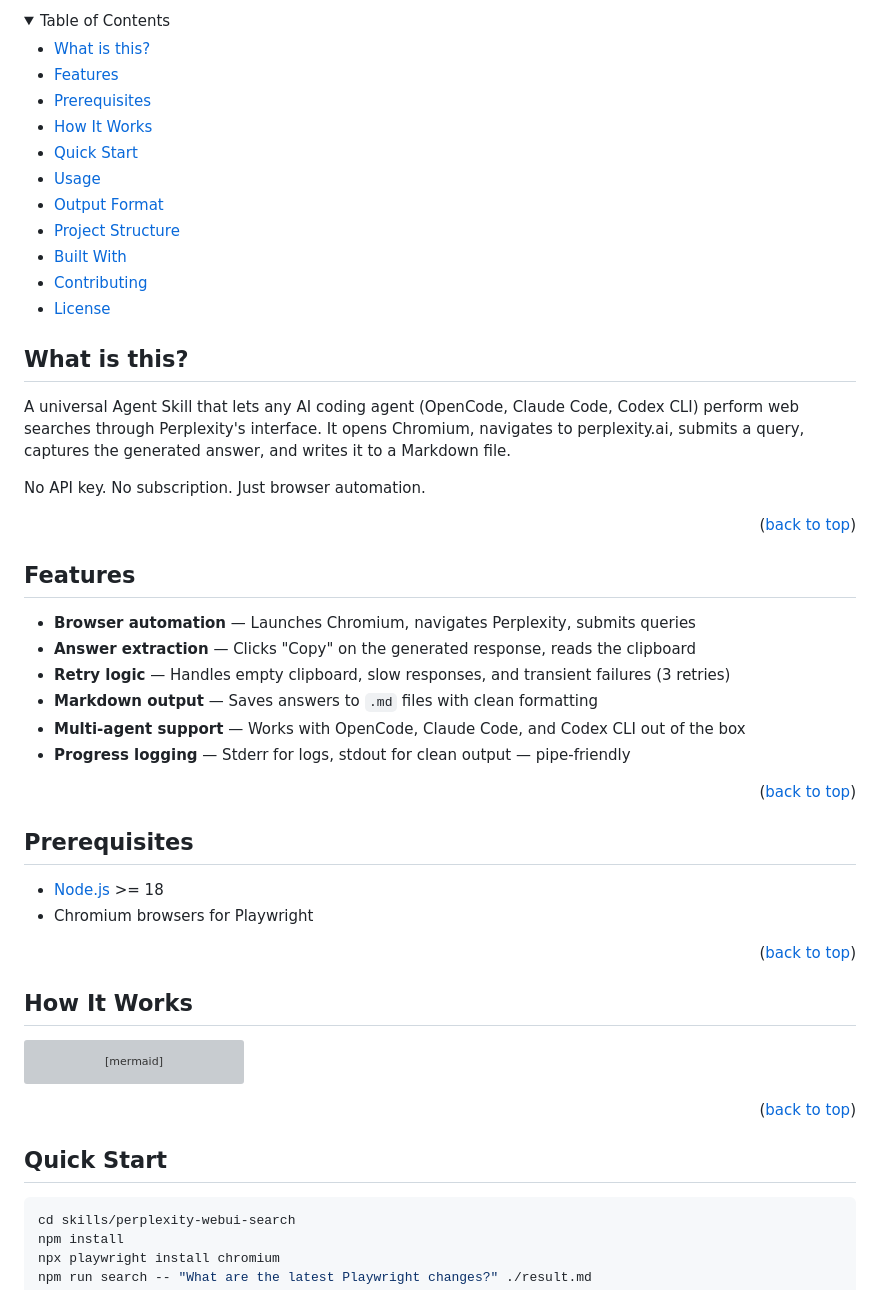
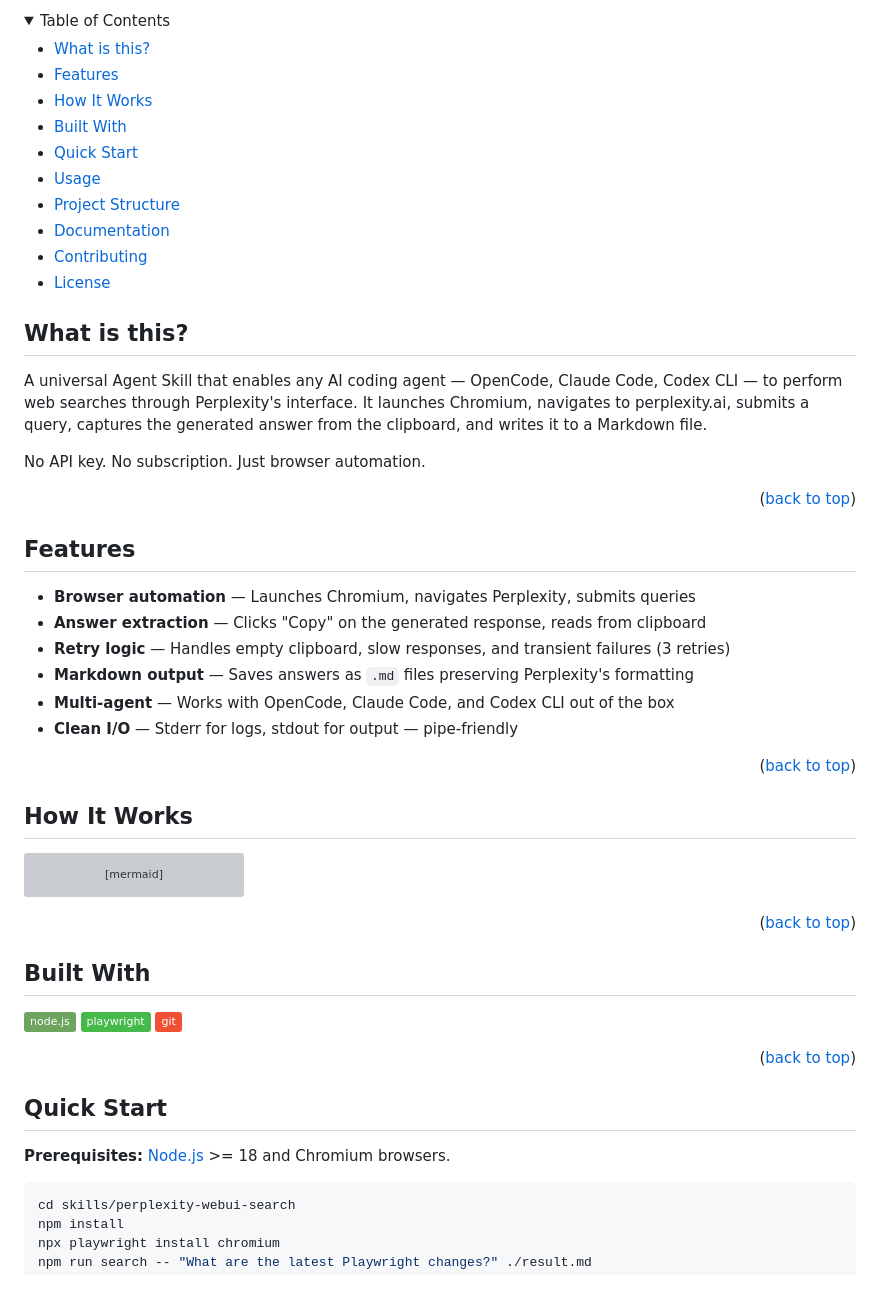
Before and after one commit to Sofian-bll/pplx-web-query, a Markdown page: README.md, the part around one of its changes. Drawn GitHub-style; badges without logos; grey boxes are pictures that could not be loaded.

Commit message:
docs(readme): align with readme-wizard best practices and add doc table

````diff
--- a/README.md
+++ b/README.md
@@ -25,13 +25,12 @@
 
 - [What is this?](#what-is-this)
 - [Features](#features)
-- [Prerequisites](#prerequisites)
 - [How It Works](#how-it-works)
+- [Built With](#built-with)
 - [Quick Start](#quick-start)
 - [Usage](#usage)
-- [Output Format](#output-format)
 - [Project Structure](#project-structure)
-- [Built With](#built-with)
+- [Documentation](#documentation)
 - [Contributing](#contributing)
 - [License](#license)
 
@@ -39,7 +38,7 @@
 
 ## What is this?
 
-A universal Agent Skill that lets any AI coding agent (OpenCode, Claude Code, Codex CLI) perform web searches through Perplexity's interface. It opens Chromium, navigates to perplexity.ai, submits a query, captures the generated answer, and writes it to a Markdown file.
+A universal Agent Skill that enables any AI coding agent — OpenCode, Claude Code, Codex CLI — to perform web searches through Perplexity's interface. It launches Chromium, navigates to perplexity.ai, submits a query, captures the generated answer from the clipboard, and writes it to a Markdown file.
 
 No API key. No subscription. Just browser automation.
 
@@ -48,18 +47,11 @@ No API key. No subscription. Just browser automation.
 ## Features
 
 - **Browser automation** — Launches Chromium, navigates Perplexity, submits queries
-- **Answer extraction** — Clicks "Copy" on the generated response, reads the clipboard
+- **Answer extraction** — Clicks "Copy" on the generated response, reads from clipboard
 - **Retry logic** — Handles empty clipboard, slow responses, and transient failures (3 retries)
-- **Markdown output** — Saves answers to `.md` files with clean formatting
-- **Multi-agent support** — Works with OpenCode, Claude Code, and Codex CLI out of the box
-- **Progress logging** — Stderr for logs, stdout for clean output — pipe-friendly
-
-<p align="right">(<a href="#readme-top">back to top</a>)</p>
-
-## Prerequisites
-
-- [Node.js](https://nodejs.org/) >= 18
-- Chromium browsers for Playwright
+- **Markdown output** — Saves answers as `.md` files preserving Perplexity's formatting
+- **Multi-agent** — Works with OpenCode, Claude Code, and Codex CLI out of the box
+- **Clean I/O** — Stderr for logs, stdout for output — pipe-friendly
 
 <p align="right">(<a href="#readme-top">back to top</a>)</p>
 
@@ -81,7 +73,17 @@ flowchart TD
 
 <p align="right">(<a href="#readme-top">back to top</a>)</p>
 
+## Built With
+
+[![Node.js][nodejs-shield]][nodejs-url]
+[![Playwright][playwright-shield]][playwright-url]
+[![Git][git-shield]][git-url]
+
+<p align="right">(<a href="#readme-top">back to top</a>)</p>
+
 ## Quick Start
+
+**Prerequisites:** [Node.js][nodejs-url] >= 18 and Chromium browsers.
 
 ```bash
 cd skills/perplexity-webui-search
````
Also changed, not shown: other parts of README.md (+38 -26 lines), README.fr.md (+57 -43 lines).
